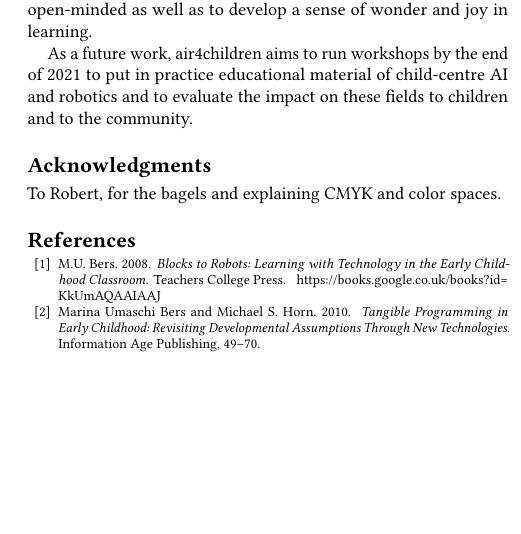
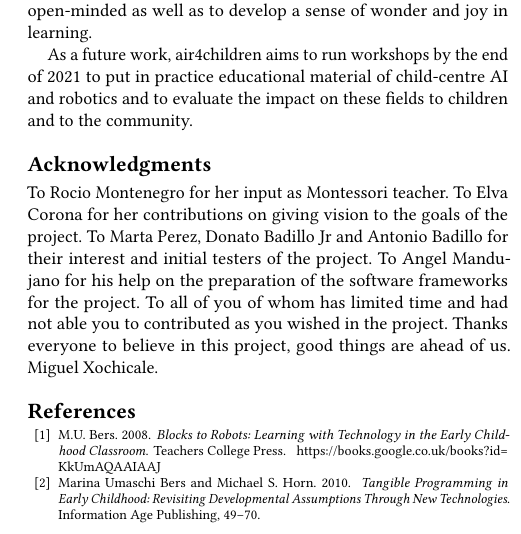
Before and after one commit to air4children/hri2021, a LaTeX paper (article/tex/submission.tex): part of one column of page 3 of 3, cut so that both start at the same text, the shorter picture padded with empty space. Compiled offline with pdfLaTeX.

Commit message:
adds acks

```diff
--- a/article/tex/submission.tex
+++ b/article/tex/submission.tex
@@ -346,7 +346,11 @@ As a future work, air4children aims to run workshops by the end of 2021 to put i
 %% identification of the section in the article metadata, and the
 %% consistent spelling of the heading.
 \begin{acks}
-To Robert, for the bagels and explaining CMYK and color spaces.
+To Rocio Montenegro for her input as Montessori teacher. To Elva Corona for her contributions on giving vision to the goals of the project.
+To Marta Perez, Donato Badillo Jr and Antonio Badillo for their interest and initial testers of the project.
+To Angel Mandujano for his help on the preparation of the software frameworks for the project.
+To all of you of whom has limited time and had not able you to contributed as you wished in the project.
+Thanks everyone to believe in this project, good things are ahead of us. Miguel Xochicale.
 \end{acks}
 
 %%
```
